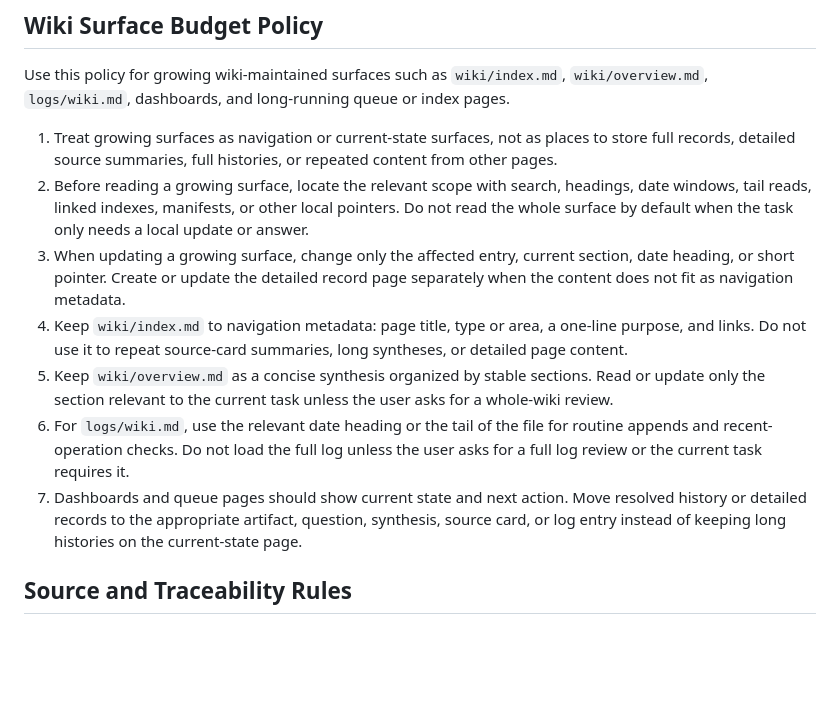
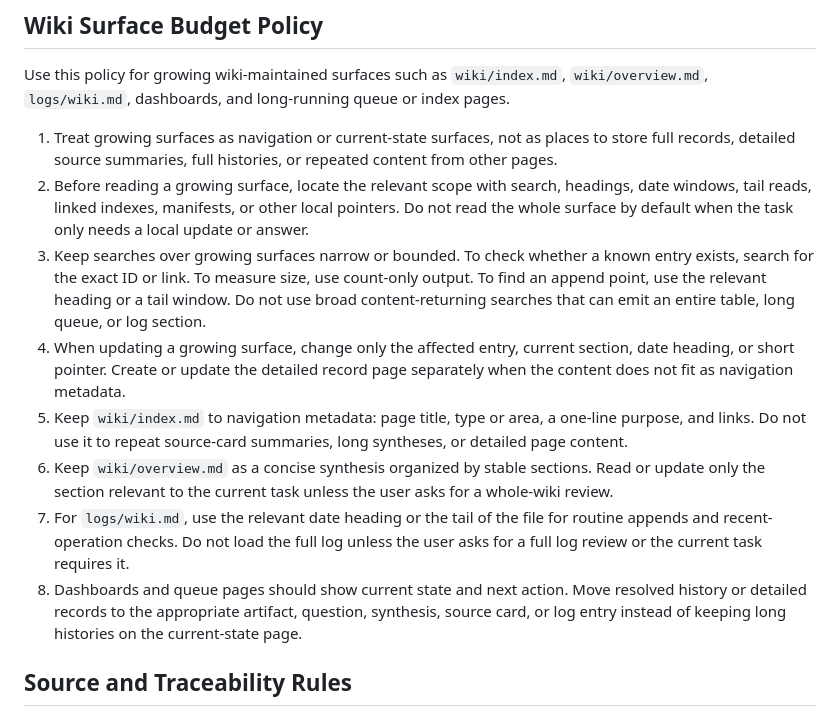
Before and after one commit to Cafeynman/llm-wiki-agent, a Markdown page: WIKI.md, the part around the change. Rendered like a GitHub page; blank space fills up the shorter version.

Commit message:
docs: bound wiki surface searches

```diff
--- a/WIKI.md
+++ b/WIKI.md
@@ -86,19 +86,24 @@ pages.
    headings, date windows, tail reads, linked indexes, manifests, or other local
    pointers. Do not read the whole surface by default when the task only needs a
    local update or answer.
-3. When updating a growing surface, change only the affected entry, current
+3. Keep searches over growing surfaces narrow or bounded. To check whether a
+   known entry exists, search for the exact ID or link. To measure size, use
+   count-only output. To find an append point, use the relevant heading or a tail
+   window. Do not use broad content-returning searches that can emit an entire
+   table, long queue, or log section.
+4. When updating a growing surface, change only the affected entry, current
    section, date heading, or short pointer. Create or update the detailed record
    page separately when the content does not fit as navigation metadata.
-4. Keep `wiki/index.md` to navigation metadata: page title, type or area, a
+5. Keep `wiki/index.md` to navigation metadata: page title, type or area, a
    one-line purpose, and links. Do not use it to repeat source-card summaries,
    long syntheses, or detailed page content.
-5. Keep `wiki/overview.md` as a concise synthesis organized by stable sections.
+6. Keep `wiki/overview.md` as a concise synthesis organized by stable sections.
    Read or update only the section relevant to the current task unless the user
    asks for a whole-wiki review.
-6. For `logs/wiki.md`, use the relevant date heading or the tail of the file for
+7. For `logs/wiki.md`, use the relevant date heading or the tail of the file for
    routine appends and recent-operation checks. Do not load the full log unless
    the user asks for a full log review or the current task requires it.
-7. Dashboards and queue pages should show current state and next action. Move
+8. Dashboards and queue pages should show current state and next action. Move
    resolved history or detailed records to the appropriate artifact, question,
    synthesis, source card, or log entry instead of keeping long histories on the
    current-state page.
```
